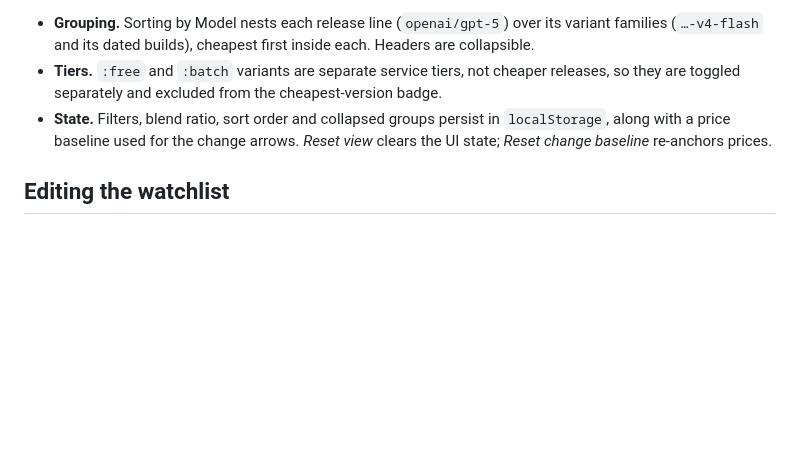
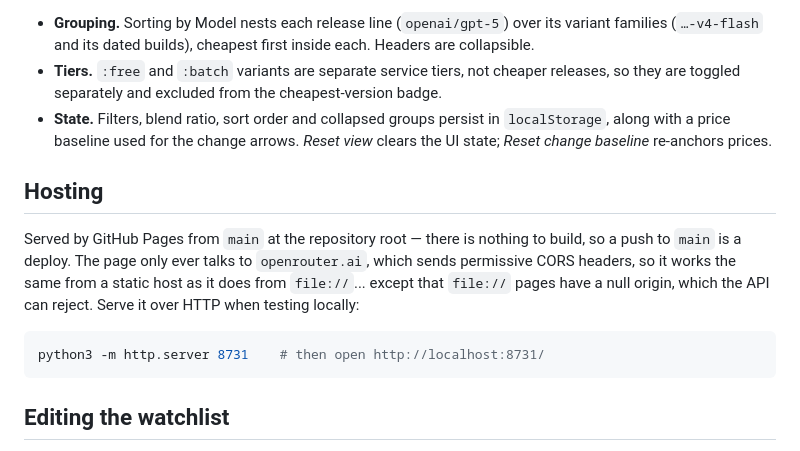
Before and after one commit to brainwagon/openrouter-recommendations, a Markdown page: README.md, the part around one of its changes. GitHub-like rendering; blank space fills up the shorter version.

Commit message:
Document GitHub Pages hosting and live URL
Co-Authored-By: Claude Opus 5 <noreply@anthropic.com>

````diff
--- a/README.md
+++ b/README.md
@@ -62,6 +64,18 @@ deterministic rate.
   `localStorage`, along with a price baseline used for the change arrows.
   *Reset view* clears the UI state; *Reset change baseline* re-anchors prices.
 
+## Hosting
+
+Served by GitHub Pages from `main` at the repository root — there is nothing to
+build, so a push to `main` is a deploy. The page only ever talks to
+`openrouter.ai`, which sends permissive CORS headers, so it works the same from
+a static host as it does from `file://`... except that `file://` pages have a
+null origin, which the API can reject. Serve it over HTTP when testing locally:
+
+```sh
+python3 -m http.server 8731    # then open http://localhost:8731/
+```
+
 ## Editing the watchlist
 
 The families live in the `FAMILIES` array at the top of the `<script>` block.
````
Also changed, not shown: other parts of README.md (+2 -0 lines).
